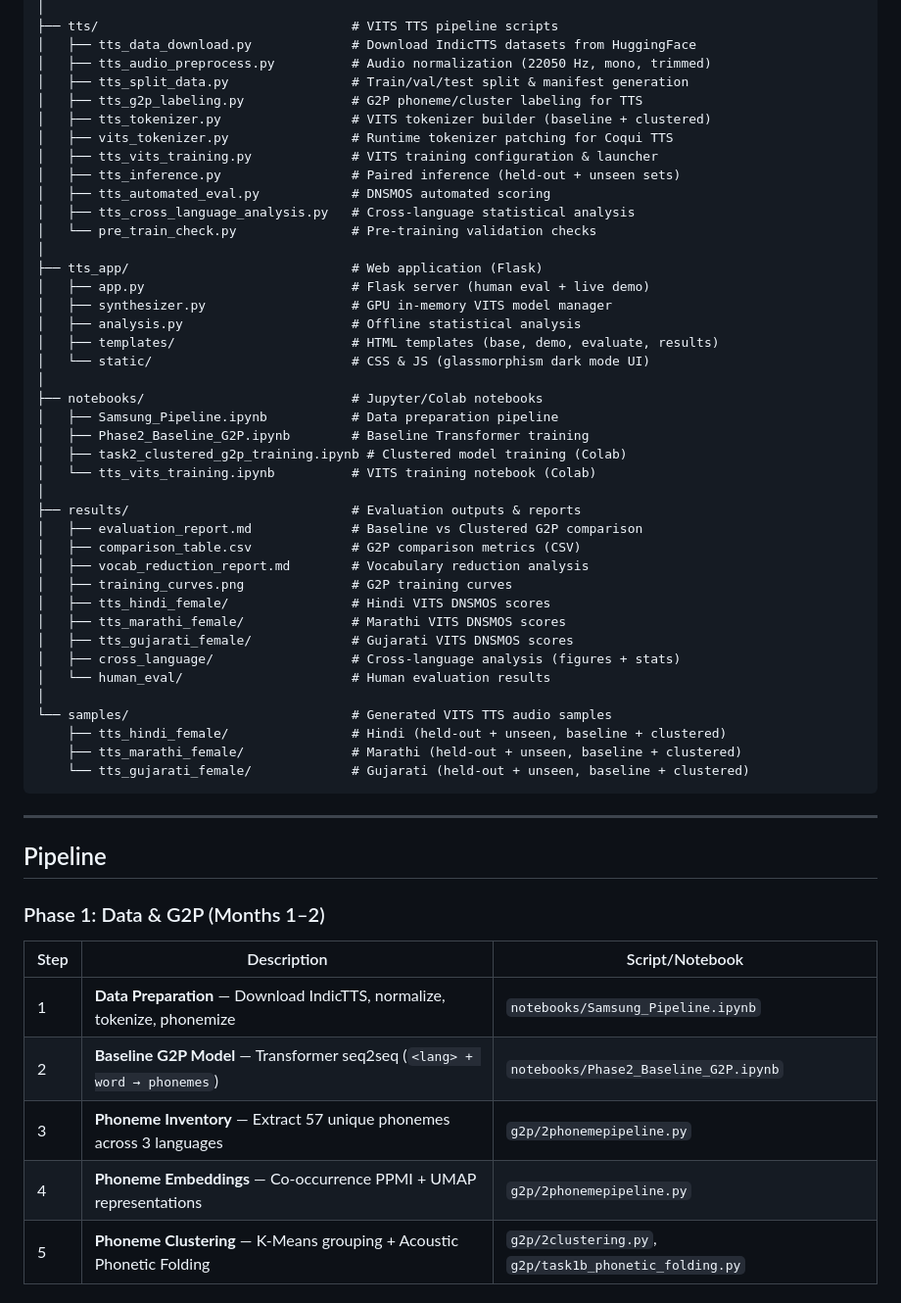
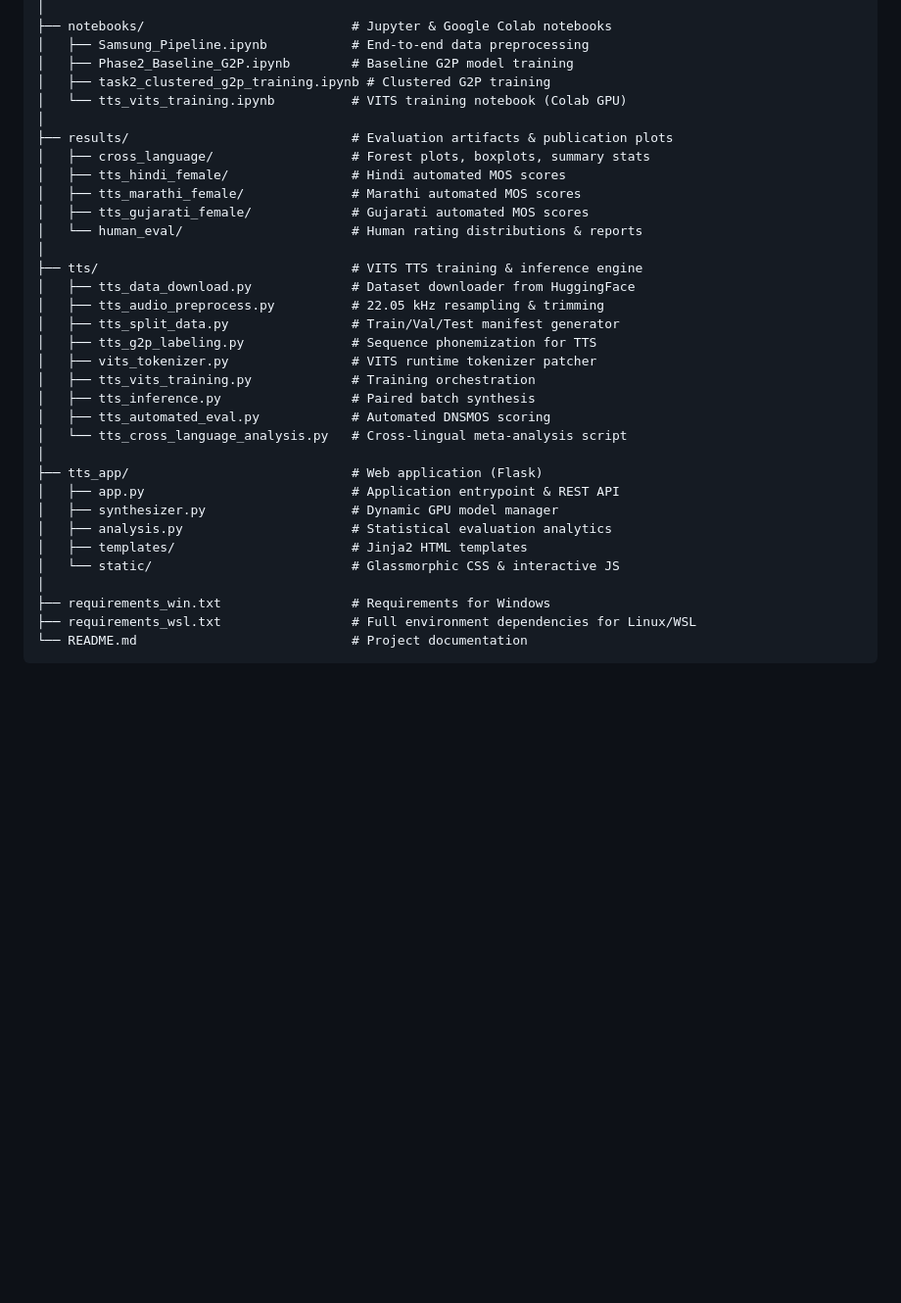
Before and after one commit to md-arshaq/Multilingual-g2p, a Markdown page: README.md, the part around one of its changes. Shown at 98% size. GitHub-like rendering; blank space fills up the shorter version.

````diff
--- a/README.md
+++ b/README.md
@@ -73,58 +128,36 @@ A multilingual G2P system for Indian languages (Hindi, Gujarati, Marathi) that c
 │
-├── tts/                                 # VITS TTS pipeline scripts
-│   ├── tts_data_download.py             # Download IndicTTS datasets from HuggingFace
-│   ├── tts_audio_preprocess.py          # Audio normalization (22050 Hz, mono, trimmed)
-│   ├── tts_split_data.py                # Train/val/test split & manifest generation
-│   ├── tts_g2p_labeling.py              # G2P phoneme/cluster labeling for TTS
-│   ├── tts_tokenizer.py                 # VITS tokenizer builder (baseline + clustered)
-│   ├── vits_tokenizer.py                # Runtime tokenizer patching for Coqui TTS
-│   ├── tts_vits_training.py             # VITS training configuration & launcher
-│   ├── tts_inference.py                 # Paired inference (held-out + unseen sets)
-│   ├── tts_automated_eval.py            # DNSMOS automated scoring
-│   ├── tts_cross_language_analysis.py   # Cross-language statistical analysis
-│   └── pre_train_check.py               # Pre-training validation checks
+├── notebooks/                           # Jupyter & Google Colab notebooks
+│   ├── Samsung_Pipeline.ipynb           # End-to-end data preprocessing
+│   ├── Phase2_Baseline_G2P.ipynb        # Baseline G2P model training
+│   ├── task2_clustered_g2p_training.ipynb # Clustered G2P training
+│   └── tts_vits_training.ipynb          # VITS training notebook (Colab GPU)
+│
+├── results/                             # Evaluation artifacts & publication plots
+│   ├── cross_language/                  # Forest plots, boxplots, summary stats
+│   ├── tts_hindi_female/                # Hindi automated MOS scores
+│   ├── tts_marathi_female/              # Marathi automated MOS scores
+│   ├── tts_gujarati_female/             # Gujarati automated MOS scores
+│   └── human_eval/                      # Human rating distributions & reports
+│
+├── tts/                                 # VITS TTS training & inference engine
+│   ├── tts_data_download.py             # Dataset downloader from HuggingFace
+│   ├── tts_audio_preprocess.py          # 22.05 kHz resampling & trimming
+│   ├── tts_split_data.py                # Train/Val/Test manifest generator
+│   ├── tts_g2p_labeling.py              # Sequence phonemization for TTS
+│   ├── vits_tokenizer.py                # VITS runtime tokenizer patcher
+│   ├── tts_vits_training.py             # Training orchestration
+│   ├── tts_inference.py                 # Paired batch synthesis
+│   ├── tts_automated_eval.py            # Automated DNSMOS scoring
+│   └── tts_cross_language_analysis.py   # Cross-lingual meta-analysis script
 │
 ├── tts_app/                             # Web application (Flask)
-│   ├── app.py                           # Flask server (human eval + live demo)
-│   ├── synthesizer.py                   # GPU in-memory VITS model manager
-│   ├── analysis.py                      # Offline statistical analysis
-│   ├── templates/                       # HTML templates (base, demo, evaluate, results)
-│   └── static/                          # CSS & JS (glassmorphism dark mode UI)
+│   ├── app.py                           # Application entrypoint & REST API
+│   ├── synthesizer.py                   # Dynamic GPU model manager
+│   ├── analysis.py                      # Statistical evaluation analytics
+│   ├── templates/                       # Jinja2 HTML templates
+│   └── static/                          # Glassmorphic CSS & interactive JS
 │
-├── notebooks/                           # Jupyter/Colab notebooks
-│   ├── Samsung_Pipeline.ipynb           # Data preparation pipeline
-│   ├── Phase2_Baseline_G2P.ipynb        # Baseline Transformer training
-│   ├── task2_clustered_g2p_training.ipynb # Clustered model training (Colab)
-│   └── tts_vits_training.ipynb          # VITS training notebook (Colab)
-│
-├── results/                             # Evaluation outputs & reports
-│   ├── evaluation_report.md             # Baseline vs Clustered G2P comparison
-│   ├── comparison_table.csv             # G2P comparison metrics (CSV)
-│   ├── vocab_reduction_report.md        # Vocabulary reduction analysis
-│   ├── training_curves.png              # G2P training curves
-│   ├── tts_hindi_female/                # Hindi VITS DNSMOS scores
-│   ├── tts_marathi_female/              # Marathi VITS DNSMOS scores
-│   ├── tts_gujarati_female/             # Gujarati VITS DNSMOS scores
-│   ├── cross_language/                  # Cross-language analysis (figures + stats)
-│   └── human_eval/                      # Human evaluation results
-│
-└── samples/                             # Generated VITS TTS audio samples
-    ├── tts_hindi_female/                # Hindi (held-out + unseen, baseline + clustered)
-    ├── tts_marathi_female/              # Marathi (held-out + unseen, baseline + clustered)
-    └── tts_gujarati_female/             # Gujarati (held-out + unseen, baseline + clustered)
+├── requirements_win.txt                 # Requirements for Windows
+├── requirements_wsl.txt                 # Full environment dependencies for Linux/WSL
+└── README.md                            # Project documentation
 ```
-
----
-
-## Pipeline
-
-### Phase 1: Data & G2P (Months 1–2)
-
-| Step | Description | Script/Notebook |
-|------|-------------|-----------------|
-| 1 | **Data Preparation** — Download IndicTTS, normalize, tokenize, phonemize | `notebooks/Samsung_Pipeline.ipynb` |
-| 2 | **Baseline G2P Model** — Transformer seq2seq (`<lang> + word → phonemes`) | `notebooks/Phase2_Baseline_G2P.ipynb` |
-| 3 | **Phoneme Inventory** — Extract 57 unique phonemes across 3 languages | `g2p/2phonemepipeline.py` |
-| 4 | **Phoneme Embeddings** — Co-occurrence PPMI + UMAP representations | `g2p/2phonemepipeline.py` |
-| 5 | **Phoneme Clustering** — K-Means grouping + Acoustic Phonetic Folding | `g2p/2clustering.py`, `g2p/task1b_phonetic_folding.py` |
-
````
Also changed, not shown: other parts of README.md (+189 -110 lines).
